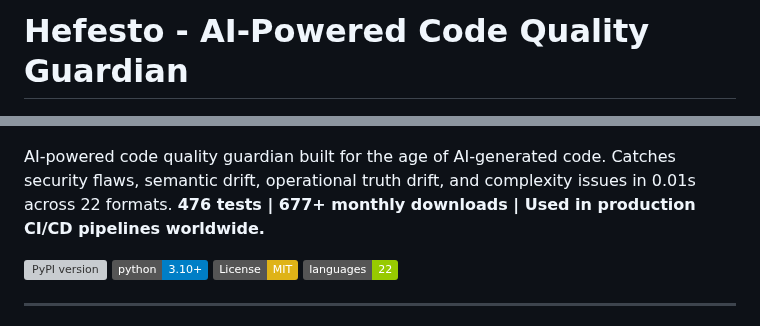
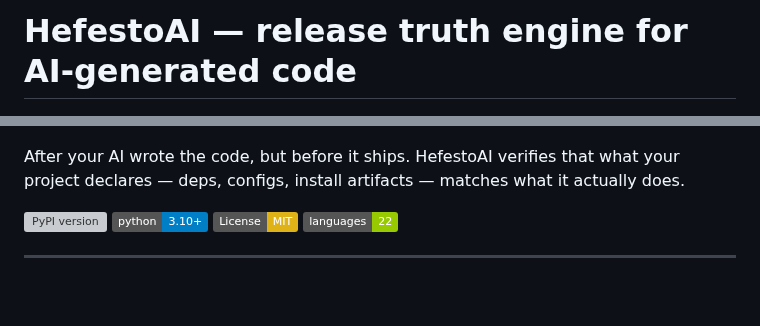
Before and after one commit to artvepa80/Agents-Hefesto, a Markdown page: README.md, 2 parts joined by grey strips. Drawn GitHub-style; badges without logos; blank space fills up the shorter version; grey boxes are pictures that could not be loaded.

Commit message:
docs(readme): rewrite headline and subhead per POSITIONING §4.1/4.2
Replace 'AI-Powered Code Quality Guardian' framing with 'release truth
engine for AI-generated code'. Subhead frames the AI-coding workflow
position (after AI writes, before ship) and the declared-vs-real thesis.

Removes the prior tagline metrics line ('476 tests | 677+ monthly
downloads | Used in production CI/CD pipelines worldwide') — the test
count was stale (canonical is 531 per v4.12.0 CHANGELOG) and the
'production CI/CD pipelines worldwide' claim was an unverifiable
overclaim.

Image, badges, and section structure untouched.

```diff
--- a/README.md
+++ b/README.md
@@ -1,10 +1,10 @@
-# Hefesto - AI-Powered Code Quality Guardian
+# HefestoAI — release truth engine for AI-generated code
 
 <p align="center">
   <img src="assets/hefesto-demo.gif" alt="Hefesto Demo" width="700">
 </p>
 
-AI-powered code quality guardian built for the age of AI-generated code. Catches security flaws, semantic drift, operational truth drift, and complexity issues in 0.01s across 22 formats. **476 tests | 677+ monthly downloads | Used in production CI/CD pipelines worldwide.**
+After your AI wrote the code, but before it ships. HefestoAI verifies that what your project declares — deps, configs, install artifacts — matches what it actually does.
 
 [![PyPI version](https://badge.fury.io/py/hefesto-ai.svg)](https://pypi.org/project/hefesto-ai/)
 [![Python 3.10+](https://img.shields.io/badge/python-3.10+-blue.svg)](https://www.python.org/downloads/)
```
